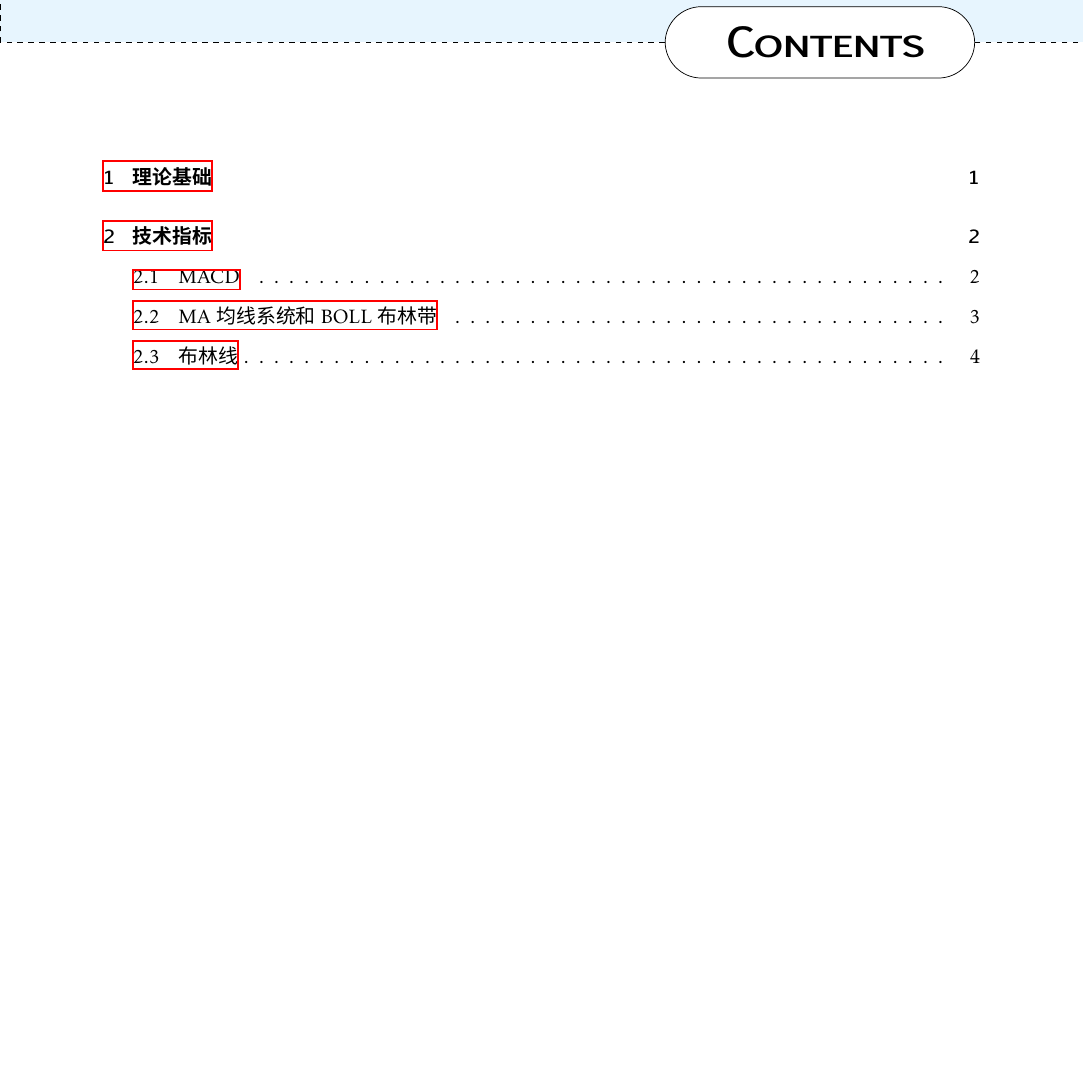
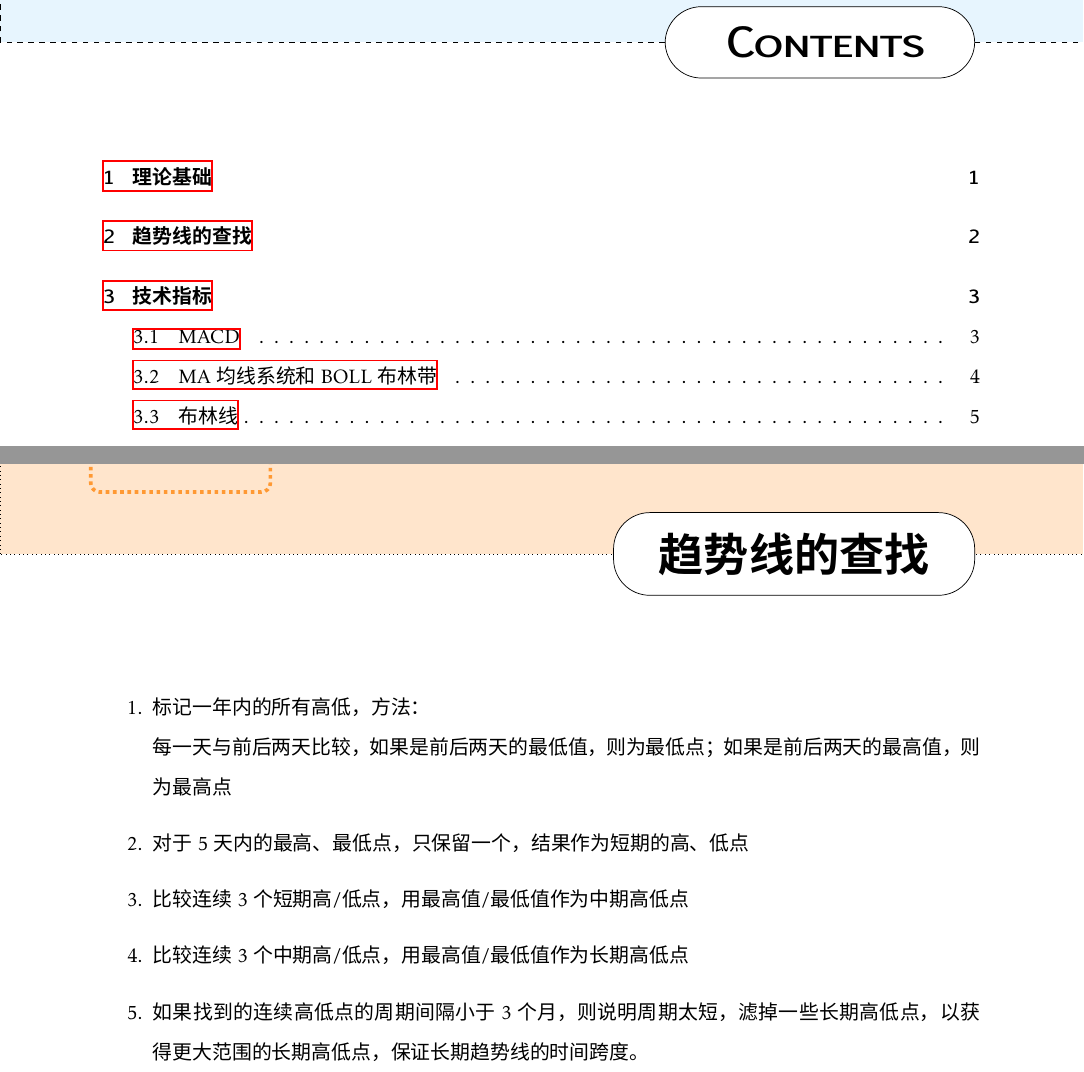
Before and after one commit to iamxiatian/quantpy, a LaTeX book (book/stock.tex, which reads book/chapter/trend.tex): part of page 3 of 12 before the commit and two parts of pages 3 and 5 of 13 after it, the two joined at a grey line, cut so that both start at the same text, the shorter picture padded with empty space. Compiled offline with XeLaTeX; a missing font is replaced by an installed copy or a similar font.

Commit message:
add trend theory in book

```diff
--- /dev/null
+++ b/book/chapter/trend.tex
@@ -0,0 +1,18 @@
+\chapter{趋势线的查找}
+
+\begin{enumerate}
+\item 标记一年内的所有高低，方法： \\
+  每一天与前后两天比较，如果是前后两天的最低值，则为最低点；如果是前后两天的最高
+  值，则为最高点
+\item 对于5天内的最高、最低点，只保留一个，结果作为短期的高、低点
+\item 比较连续3个短期高/低点，用最高值/最低值作为中期高低点
+\item 比较连续3个中期高/低点，用最高值/最低值作为长期高低点
+\item 如果找到的连续高低点的周期间隔小于3个月，则说明周期太短，滤掉一些长期高低点，
+  以获得更大范围的长期高低点，保证长期趋势线的时间跨度。
+\end{enumerate}
+
+
+%%% Local Variables:
+%%% mode: latex
+%%% TeX-master: "../stock"
+%%% End:
```
Also changed, not shown: book/stock.tex (+1 -0 lines), book/stock.pdf, 3 other files.
